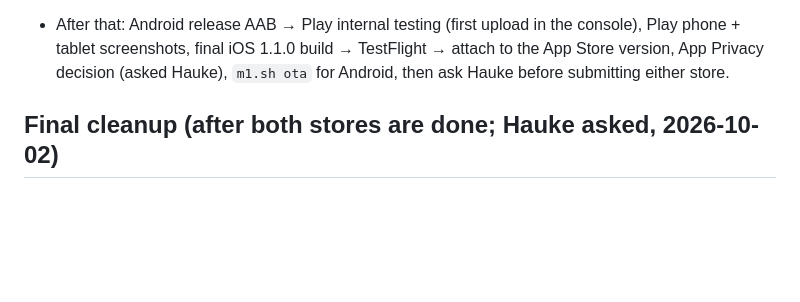
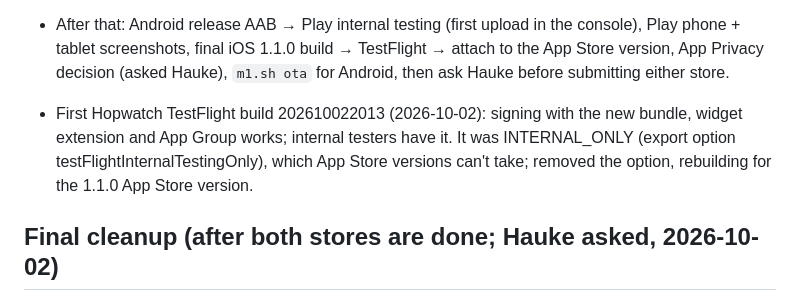
Before and after one commit to HaukeSchnau/hopwatch, a Markdown page: notes/progress.md, the part around the change. Drawn GitHub-style; blank space fills up the shorter version.

Commit message:
docs: first Hopwatch TestFlight build
Co-Authored-By: Claude Opus 5.5 (1M context) <noreply@anthropic.com>

```diff
--- a/notes/progress.md
+++ b/notes/progress.md
@@ -202,6 +202,11 @@ his phone until he moves his data over (export there, restore here).
   App Store version, App Privacy decision (asked Hauke), `m1.sh ota` for Android, then ask
   Hauke before submitting either store.
 
+- First Hopwatch TestFlight build 202610022013 (2026-10-02): signing with the new bundle,
+  widget extension and App Group works; internal testers have it. It was INTERNAL_ONLY
+  (export option testFlightInternalTestingOnly), which App Store versions can't take;
+  removed the option, rebuilding for the 1.1.0 App Store version.
+
 ## Final cleanup (after both stores are done; Hauke asked, 2026-10-02)
 
 Rename everything that still says stint, once no agents are working:
```
